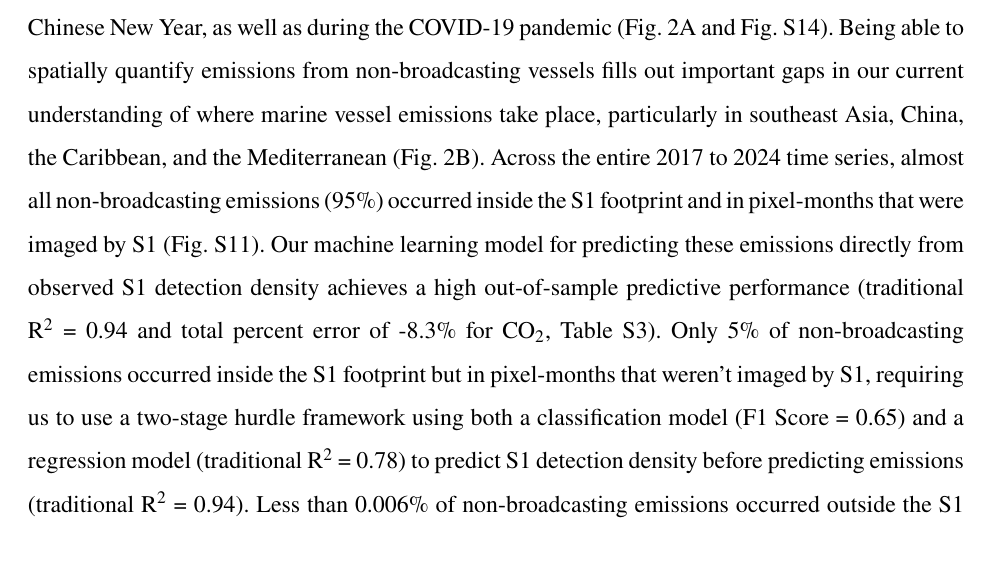
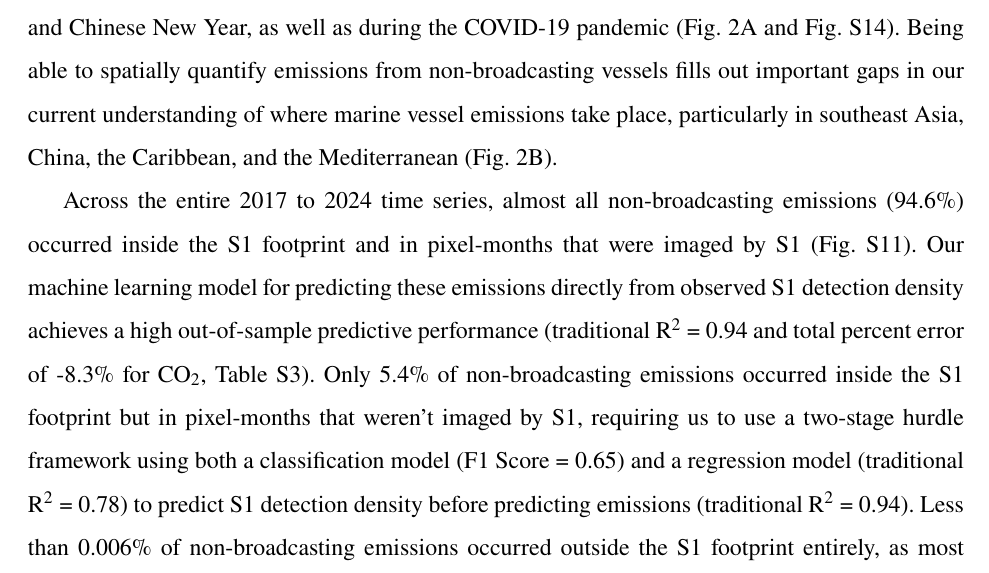
Before and after one commit to emlab-ucsb/paper-ocean-ghg, a LaTeX paper (main.tex): part of page 8 of 59, cut so that both start at the same text. Compiled offline with pdfLaTeX.

Commit message:
Updates from Overleaf

```diff
--- a/main.tex
+++ b/main.tex
@@ -142,7 +142,9 @@ To correctly estimate both the magnitude and trends of marine emissions, it is e
     \label{fig:fig-emissions-by-data-source-and-maps}
 \end{figure}
 
-Estimating emissions from non-broadcasting vessels not only offers new insights on the overall magnitude and temporal trends of global emissions, but also provides nuanced spatial information and information disaggregated by fishing and non-fishing vessels (Fig. \ref{fig:fig-spatial-temporal-richness-by-fleet-total-pseudolog}). In 2024, 23\% of CO$_{2}$ emissions from fishing vessels were from non-broadcasting vessels, and 7\% of CO$_{2}$ emissions from non-fishing vessels were from non-broadcasting vessels (Fig. \ref{fig:fig-spatial-temporal-richness-by-fleet-total-pseudolog}A). For both types of vessels, this fraction of emissions from non-broadcasting vessels has been declining steadily since 2020. The time series data reveal strong seasonal trends and event-driven variations in marine GHG emissions. We see consistent dips during major holidays including Christmas, New Year’s Day, and Chinese New Year, as well as during the COVID-19 pandemic (Fig. \ref{fig:fig-spatial-temporal-richness-by-fleet-total-pseudolog}A and Fig. \ref{fig:fig-pollutant-time-series}). Being able to spatially quantify emissions from non-broadcasting vessels fills out important gaps in our current understanding of where marine vessel emissions take place, particularly in southeast Asia, China, the Caribbean, and the Mediterranean (Fig. \ref{fig:fig-spatial-temporal-richness-by-fleet-total-pseudolog}B). Across the entire 2017 to 2024 time series, almost all non-broadcasting emissions (95\%) occurred inside the S1 footprint and in pixel-months that were imaged by S1 (Fig. \ref{fig:fig-spatial-coverage-footprint}). Our machine learning model for predicting these emissions directly from observed S1 detection density achieves a high out-of-sample predictive performance (traditional R$^{2}$ = 0.94 and total percent error of -8.3\% for CO$_2$, Table \ref{tab:all_performance_metrics_table}). Only 5\% of non-broadcasting emissions occurred inside the S1 footprint but in pixel-months that weren't imaged by S1, requiring us to use a two-stage hurdle framework using both a classification model (F1 Score = 0.65) and a regression model (traditional R$^{2}$ = 0.78) to predict S1 detection density before predicting emissions (traditional R$^{2}$ = 0.94). Less than 0.006\% of non-broadcasting emissions occurred outside the S1 footprint entirely, as most vessels operating in these open ocean areas use AIS.
+Estimating emissions from non-broadcasting vessels not only offers new insights on the overall magnitude and temporal trends of global emissions, but also provides nuanced spatial information and information disaggregated by fishing and non-fishing vessels (Fig. \ref{fig:fig-spatial-temporal-richness-by-fleet-total-pseudolog}). In 2024, 23\% of CO$_{2}$ emissions from fishing vessels were from non-broadcasting vessels, and 7\% of CO$_{2}$ emissions from non-fishing vessels were from non-broadcasting vessels (Fig. \ref{fig:fig-spatial-temporal-richness-by-fleet-total-pseudolog}A). For both types of vessels, this fraction of emissions from non-broadcasting vessels has been declining steadily since 2020. The time series data reveal strong seasonal trends and event-driven variations in marine GHG emissions. We see consistent dips during major holidays including Christmas, New Year’s Day, and Chinese New Year, as well as during the COVID-19 pandemic (Fig. \ref{fig:fig-spatial-temporal-richness-by-fleet-total-pseudolog}A and Fig. \ref{fig:fig-pollutant-time-series}). Being able to spatially quantify emissions from non-broadcasting vessels fills out important gaps in our current understanding of where marine vessel emissions take place, particularly in southeast Asia, China, the Caribbean, and the Mediterranean (Fig. \ref{fig:fig-spatial-temporal-richness-by-fleet-total-pseudolog}B).
+
+Across the entire 2017 to 2024 time series, almost all non-broadcasting emissions (94.6\%) occurred inside the S1 footprint and in pixel-months that were imaged by S1 (Fig. \ref{fig:fig-spatial-coverage-footprint}). Our machine learning model for predicting these emissions directly from observed S1 detection density achieves a high out-of-sample predictive performance (traditional R$^{2}$ = 0.94 and total percent error of -8.3\% for CO$_2$, Table \ref{tab:all_performance_metrics_table}). Only 5.4\% of non-broadcasting emissions occurred inside the S1 footprint but in pixel-months that weren't imaged by S1, requiring us to use a two-stage hurdle framework using both a classification model (F1 Score = 0.65) and a regression model (traditional R$^{2}$ = 0.78) to predict S1 detection density before predicting emissions (traditional R$^{2}$ = 0.94). Less than 0.006\% of non-broadcasting emissions occurred outside the S1 footprint entirely, as most vessels operating in these open ocean areas use AIS.
 
 \begin{figure}[H]
     \centering
```
